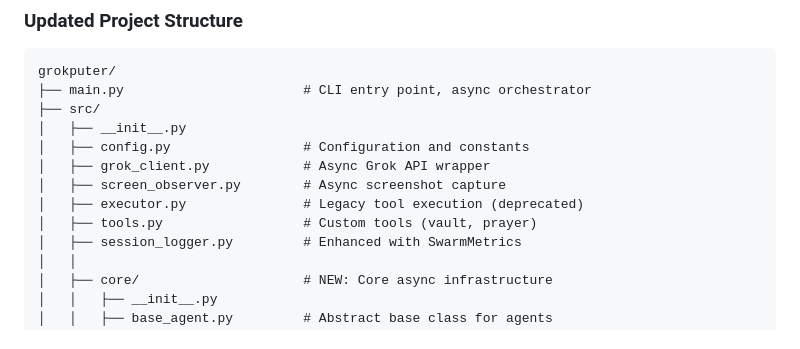
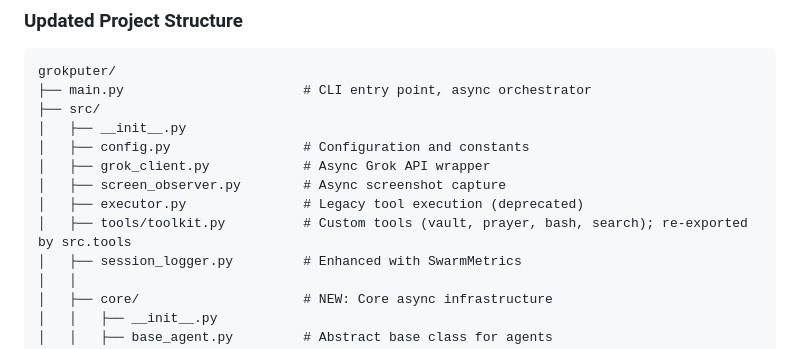
Before and after one commit to zejzl/grokputer, a Markdown page: DEVELOPMENT_PLAN.md, the part around the change. Rendered like a GitHub page.

```diff
--- a/DEVELOPMENT_PLAN.md
+++ b/DEVELOPMENT_PLAN.md
@@ -1433,7 +1433,7 @@ grokputer/
 │   ├── grok_client.py            # Async Grok API wrapper
 │   ├── screen_observer.py        # Async screenshot capture
 │   ├── executor.py               # Legacy tool execution (deprecated)
-│   ├── tools.py                  # Custom tools (vault, prayer)
+│   ├── tools/toolkit.py          # Custom tools (vault, prayer, bash, search); re-exported by src.tools
 │   ├── session_logger.py         # Enhanced with SwarmMetrics
 │   │
 │   ├── core/                     # NEW: Core async infrastructure
```
Also changed, not shown: CHANGELOG.md (+33 -0 lines), README.md (+2 -2 lines).
